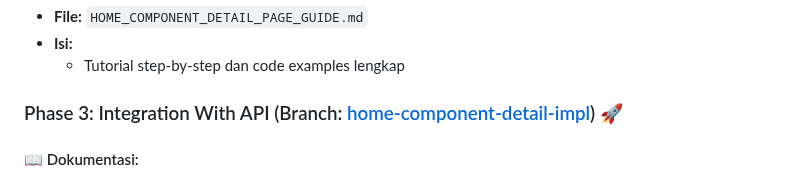
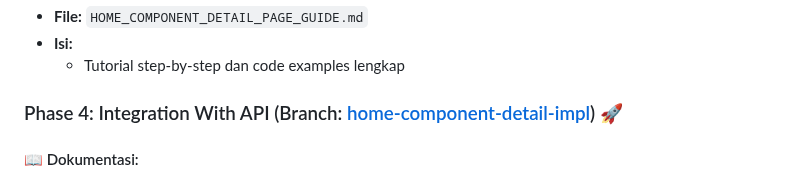
Before and after one commit to Web-Programming/spa-with-angular-nurrachmat-nr, a Markdown page: Readme.md, the part around the change. Drawn GitHub-style.

Commit message:
docs: update roadmap to reflect Phase 4 for API integration in home component

```diff
--- a/Readme.md
+++ b/Readme.md
@@ -57,7 +57,7 @@ Dokumentasi ini merangkum roadmap lengkap implementasi aplikasi **Griya MDP** (R
 - **Isi:**
   - Tutorial step-by-step dan code examples lengkap
 
-### Phase 3: Integration With API (Branch: [home-component-detail-impl](https://github.com/Web-Programming/spa-with-angular-nurrachmat-nr/tree/home-component-next-api-impl)) 🚀
+### Phase 4: Integration With API (Branch: [home-component-detail-impl](https://github.com/Web-Programming/spa-with-angular-nurrachmat-nr/tree/home-component-next-api-impl)) 🚀
 
 #### 📖 Dokumentasi:
 - **File:** `HOME_COMPONENT_API_GUIDE.md`
```
